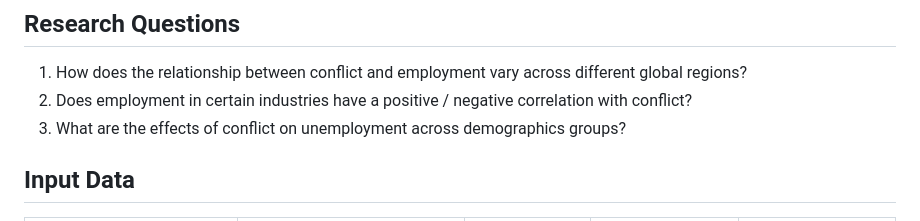
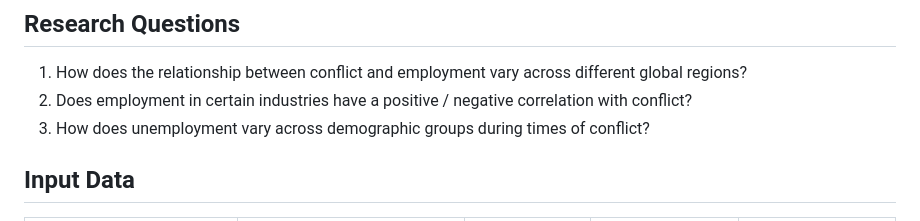
Before and after one commit to mariabartlett/data-viz-employment-final-project, a Markdown page: README.md, the part around the change. Rendered like a GitHub page.

Commit message:
docs: edit research question

```diff
--- a/README.md
+++ b/README.md
@@ -10,7 +10,7 @@ Our study seeks to descriptively analyze the relationship between violence and e
 
 1. How does the relationship between conflict and employment vary across different global regions?
 2. Does employment in certain industries have a positive / negative correlation with conflict?
-3. What are the effects of conflict on unemployment across demographics groups?
+3. How does unemployment vary across demographic groups during times of conflict?
 
 ## Input Data
 
```
